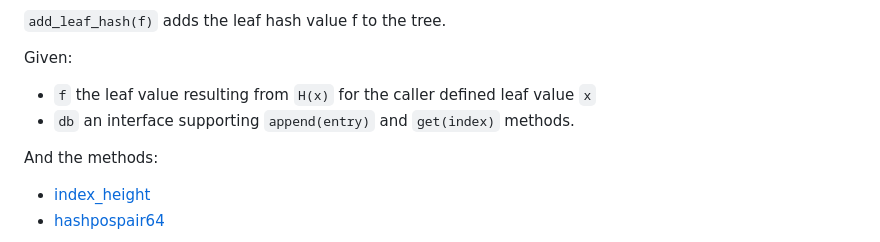
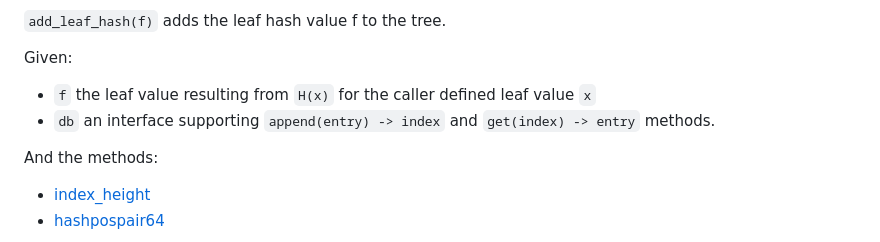
Before and after one commit to robinbryce/draft-bryce-cose-receipts-mmr-profile, a Markdown page: draft-bryce-cose-receipts-mmr-profile.md, the part around the change. Drawn GitHub-style.

```diff
--- a/draft-bryce-cose-receipts-mmr-profile.md
+++ b/draft-bryce-cose-receipts-mmr-profile.md
@@ -439,7 +439,7 @@ This process MUST proceed until there are no more completable sub trees.
 Given:
 
 - `f` the leaf value resulting from `H(x)` for the caller defined leaf value `x`
-- `db` an interface supporting `append(entry)` and `get(index)` methods.
+- `db` an interface supporting `append(entry) -> index` and `get(index) -> entry` methods.
 
 And the methods:
 
```
